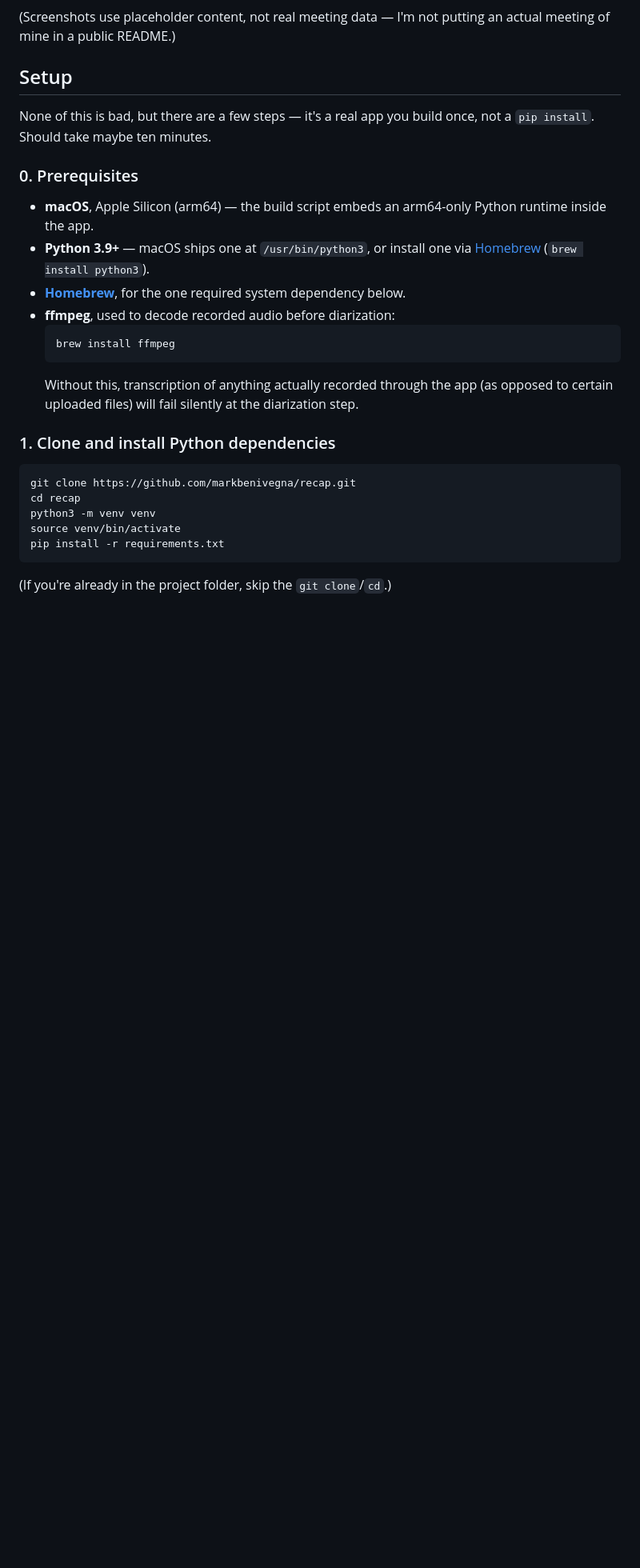
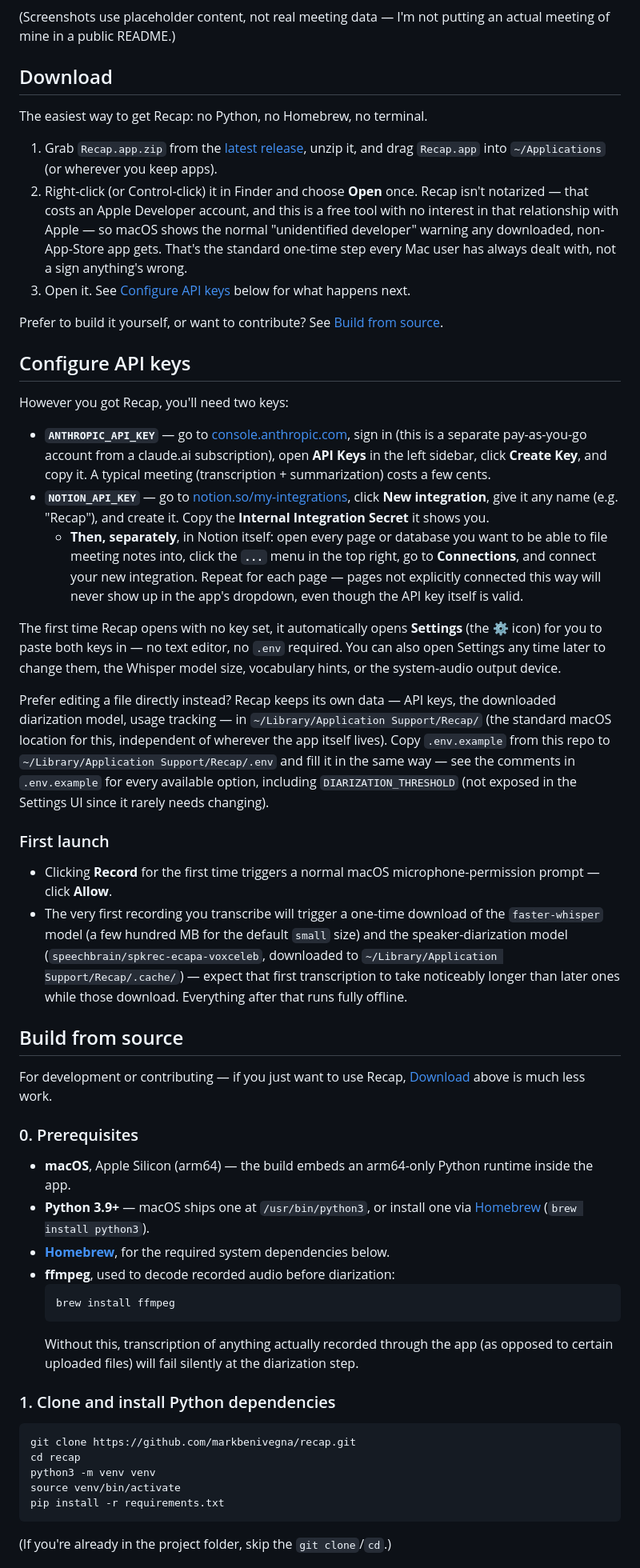
Before and after one commit to markbenivegna/recap, a Markdown page: README.md, the part around one of its changes. Shown at 80% size. GitHub-like rendering; blank space fills up the shorter version.

````diff
--- a/README.md
+++ b/README.md
@@ -18,16 +18,42 @@ you'd rather skip Notion entirely.
 (Screenshots use placeholder content, not real meeting data — I'm not
 putting an actual meeting of mine in a public README.)
 
-## Setup
+## Download
 
-None of this is bad, but there are a few steps — it's a real app you build
-once, not a `pip install`. Should take maybe ten minutes.
+The easiest way to get Recap: no Python, no Homebrew, no terminal.
+
+1. Grab `Recap.app.zip` from the [latest release](https://github.com/markbenivegna/recap/releases/latest), unzip it, and drag `Recap.app` into `~/Applications` (or wherever you keep apps).
+2. Right-click (or Control-click) it in Finder and choose **Open** once. Recap isn't notarized — that costs an Apple Developer account, and this is a free tool with no interest in that relationship with Apple — so macOS shows the normal "unidentified developer" warning any downloaded, non-App-Store app gets. That's the standard one-time step every Mac user has always dealt with, not a sign anything's wrong.
+3. Open it. See [Configure API keys](#configure-api-keys) below for what happens next.
+
+Prefer to build it yourself, or want to contribute? See [Build from source](#build-from-source).
+
+## Configure API keys
+
+However you got Recap, you'll need two keys:
+
+- **`ANTHROPIC_API_KEY`** — go to [console.anthropic.com](https://console.anthropic.com), sign in (this is a separate pay-as-you-go account from a claude.ai subscription), open **API Keys** in the left sidebar, click **Create Key**, and copy it. A typical meeting (transcription + summarization) costs a few cents.
+- **`NOTION_API_KEY`** — go to [notion.so/my-integrations](https://www.notion.so/my-integrations), click **New integration**, give it any name (e.g. "Recap"), and create it. Copy the **Internal Integration Secret** it shows you.
+  - **Then, separately**, in Notion itself: open every page or database you want to be able to file meeting notes into, click the **`...`** menu in the top right, go to **Connections**, and connect your new integration. Repeat for each page — pages not explicitly connected this way will never show up in the app's dropdown, even though the API key itself is valid.
+
+The first time Recap opens with no key set, it automatically opens **Settings** (the ⚙ icon) for you to paste both keys in — no text editor, no `.env` required. You can also open Settings any time later to change them, the Whisper model size, vocabulary hints, or the system-audio output device.
+
+Prefer editing a file directly instead? Recap keeps its own data — API keys, the downloaded diarization model, usage tracking — in `~/Library/Application Support/Recap/` (the standard macOS location for this, independent of wherever the app itself lives). Copy `.env.example` from this repo to `~/Library/Application Support/Recap/.env` and fill it in the same way — see the comments in `.env.example` for every available option, including `DIARIZATION_THRESHOLD` (not exposed in the Settings UI since it rarely needs changing).
+
+### First launch
+
+- Clicking **Record** for the first time triggers a normal macOS microphone-permission prompt — click **Allow**.
+- The very first recording you transcribe will trigger a one-time download of the `faster-whisper` model (a few hundred MB for the default `small` size) and the speaker-diarization model (`speechbrain/spkrec-ecapa-voxceleb`, downloaded to `~/Library/Application Support/Recap/.cache/`) — expect that first transcription to take noticeably longer than later ones while those download. Everything after that runs fully offline.
+
+## Build from source
+
+For development or contributing — if you just want to use Recap, [Download](#download) above is much less work.
 
 ### 0. Prerequisites
 
-- **macOS**, Apple Silicon (arm64) — the build script embeds an arm64-only Python runtime inside the app.
+- **macOS**, Apple Silicon (arm64) — the build embeds an arm64-only Python runtime inside the app.
 - **Python 3.9+** — macOS ships one at `/usr/bin/python3`, or install one via [Homebrew](https://brew.sh) (`brew install python3`).
-- **[Homebrew](https://brew.sh)**, for the one required system dependency below.
+- **[Homebrew](https://brew.sh)**, for the required system dependencies below.
 - **ffmpeg**, used to decode recorded audio before diarization:
   ```bash
   brew install ffmpeg
````
Also changed, not shown: other parts of README.md (+21 -15 lines).
